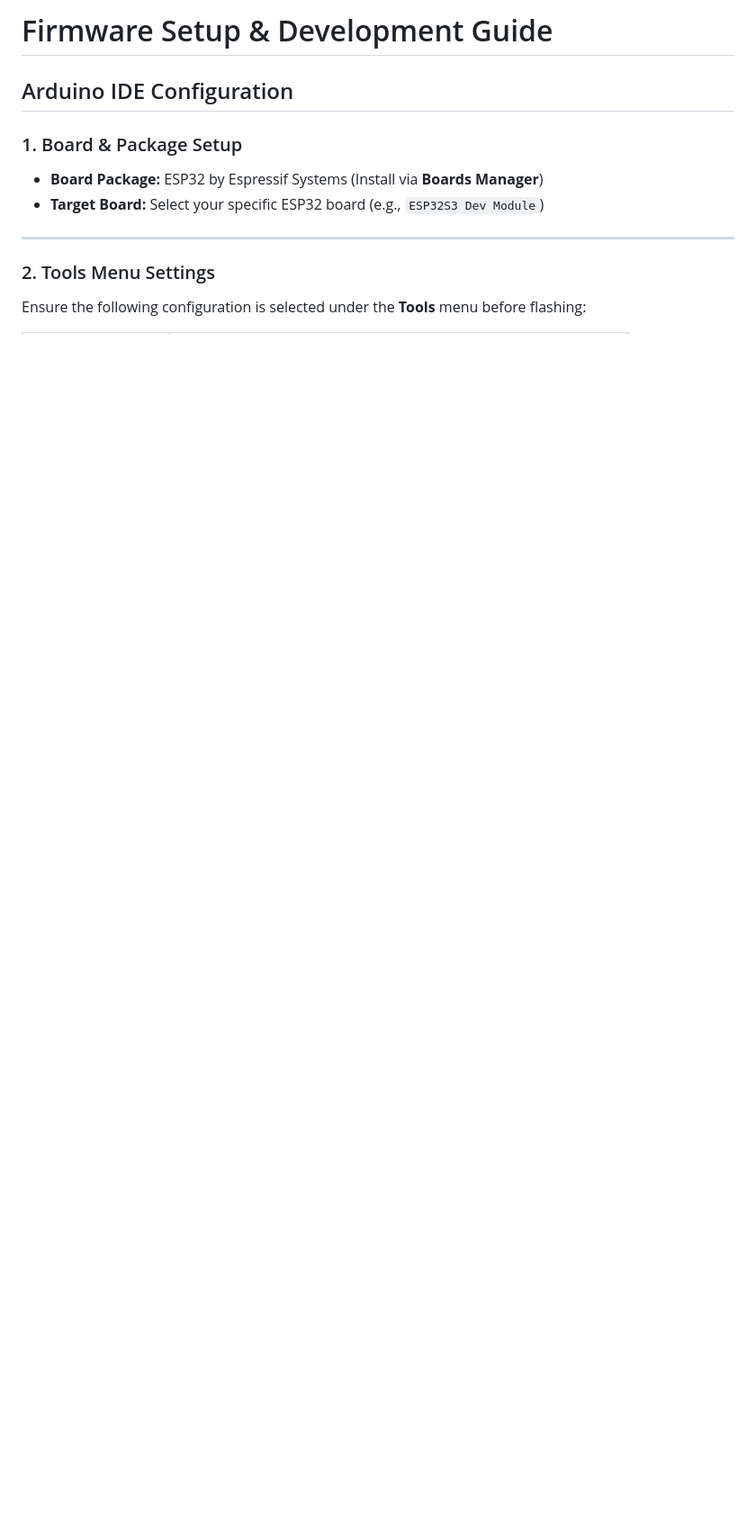
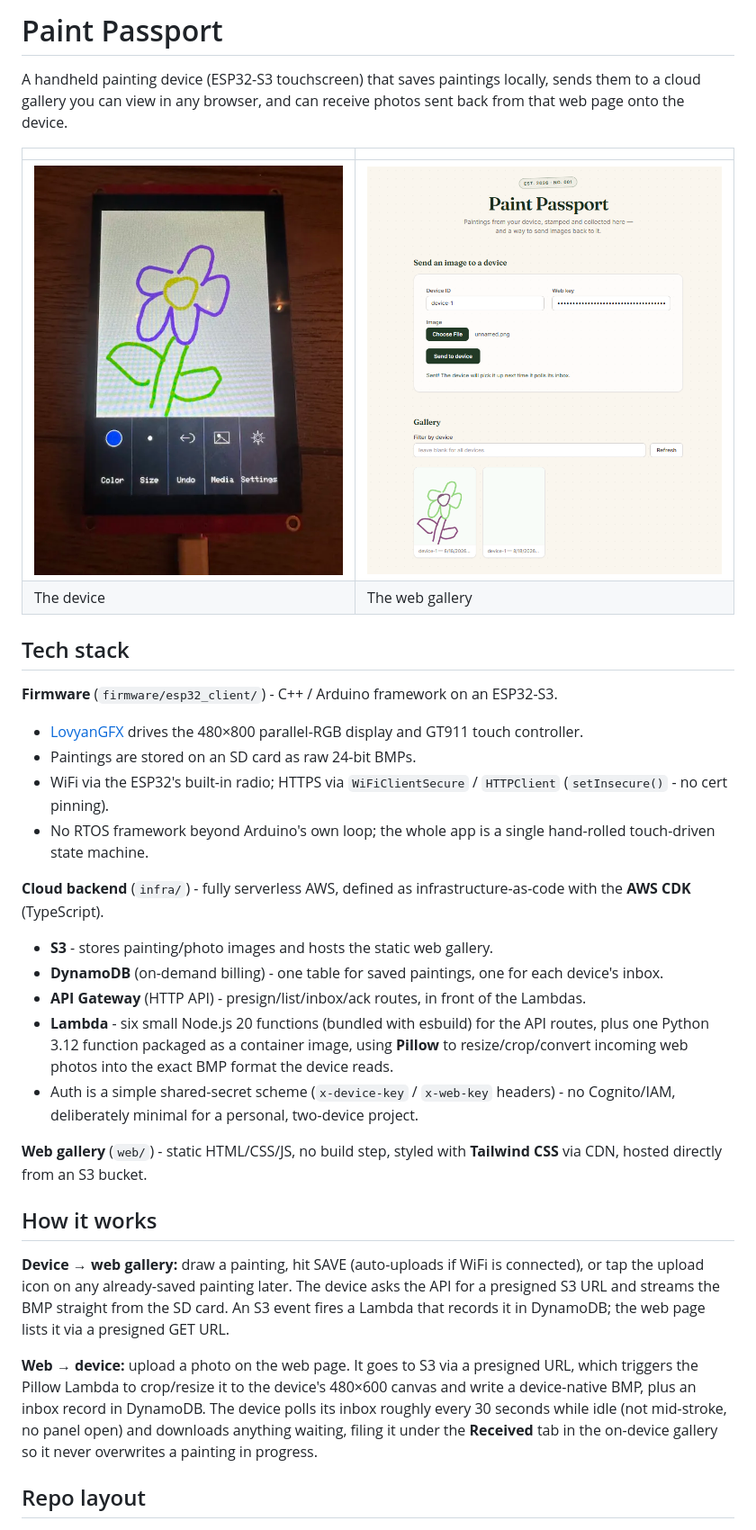
Before and after one commit to jseboso/paint-passport, a Markdown page: README.md, the part around the change printed below. Shown: that part at 90% size. Rendered like a GitHub page; pictures changed too: docs/device-screenshot.png (added), docs/web-viewer-screenshot.png (added); blank space fills up the shorter version.

```diff
--- a/README.md
+++ b/README.md
@@ -1,13 +1,51 @@
-# Firmware Setup & Development Guide
+# Paint Passport
 
-## Arduino IDE Configuration
+A handheld painting device (ESP32-S3 touchscreen) that saves paintings locally, sends them to a
+cloud gallery you can view in any browser, and can receive photos sent back from that web page
+onto the device.
 
-### 1. Board & Package Setup
-- **Board Package:** ESP32 by Espressif Systems (Install via **Boards Manager**)
-- **Target Board:** Select your specific ESP32 board (e.g., `ESP32S3 Dev Module`)
+|  |  |
+|---|---|
+| ![Device screen](docs/device-screenshot.png) | ![Web gallery](docs/web-viewer-screenshot.png) |
+| The device | The web gallery |
 
----
+## Tech stack
 
-### 2. Tools Menu Settings
+**Firmware** (`firmware/esp32_client/`) - C++ / Arduino framework on an ESP32-S3.
+- [LovyanGFX](https://github.com/lovyan03/LovyanGFX) drives the 480×800 parallel-RGB display and
+  GT911 touch controller.
+- Paintings are stored on an SD card as raw 24-bit BMPs.
+- WiFi via the ESP32's built-in radio; HTTPS via `WiFiClientSecure` / `HTTPClient`
+  (`setInsecure()` - no cert pinning).
+- No RTOS framework beyond Arduino's own loop; the whole app is a single hand-rolled
+  touch-driven state machine.
 
-Ensure the following configuration is selected under the **Tools** menu before flashing:
+**Cloud backend** (`infra/`) - fully serverless AWS, defined as infrastructure-as-code with the
+**AWS CDK** (TypeScript).
+- **S3** - stores painting/photo images and hosts the static web gallery.
+- **DynamoDB** (on-demand billing) - one table for saved paintings, one for each device's inbox.
+- **API Gateway** (HTTP API) - presign/list/inbox/ack routes, in front of the Lambdas.
+- **Lambda** - six small Node.js 20 functions (bundled with esbuild) for the API routes, plus one
+  Python 3.12 function packaged as a container image, using **Pillow** to resize/crop/convert
+  incoming web photos into the exact BMP format the device reads.
+- Auth is a simple shared-secret scheme (`x-device-key` / `x-web-key` headers) - no Cognito/IAM,
+  deliberately minimal for a personal, two-device project.
+
+**Web gallery** (`web/`) - static HTML/CSS/JS, no build step, styled with **Tailwind CSS** via
+CDN, hosted directly from an S3 bucket.
+
+## How it works
+
+**Device → web gallery:** draw a painting, hit SAVE (auto-uploads if WiFi is connected), or tap
+the upload icon on any already-saved painting later. The device asks the API for a presigned S3
+URL and streams the BMP straight from the SD card. An S3 event fires a Lambda that records it in
+DynamoDB; the web page lists it via a presigned GET URL.
+
+**Web → device:** upload a photo on the web page. It goes to S3 via a presigned URL, which
+triggers the Pillow Lambda to crop/resize it to the device's 480×600 canvas and write a
+device-native BMP, plus an inbox record in DynamoDB. The device polls its inbox roughly every 30
+seconds while idle (not mid-stroke, no panel open) and downloads anything waiting, filing it under
+the **Received** tab in the on-device gallery so it never overwrites a painting in progress.
+
+## Repo layout
+
```
Also changed, not shown: other parts of README.md (+76 -7 lines), 2 other files.
